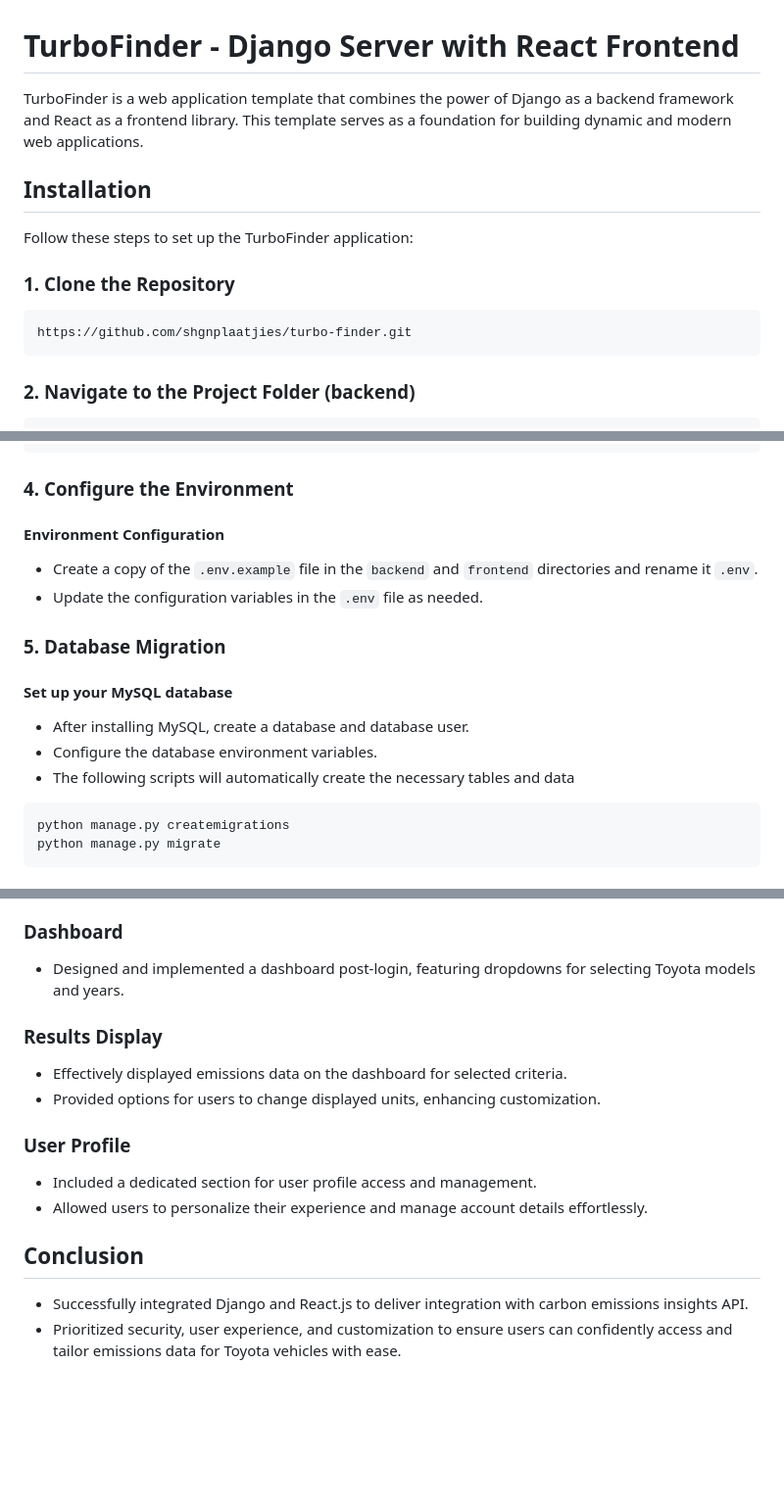
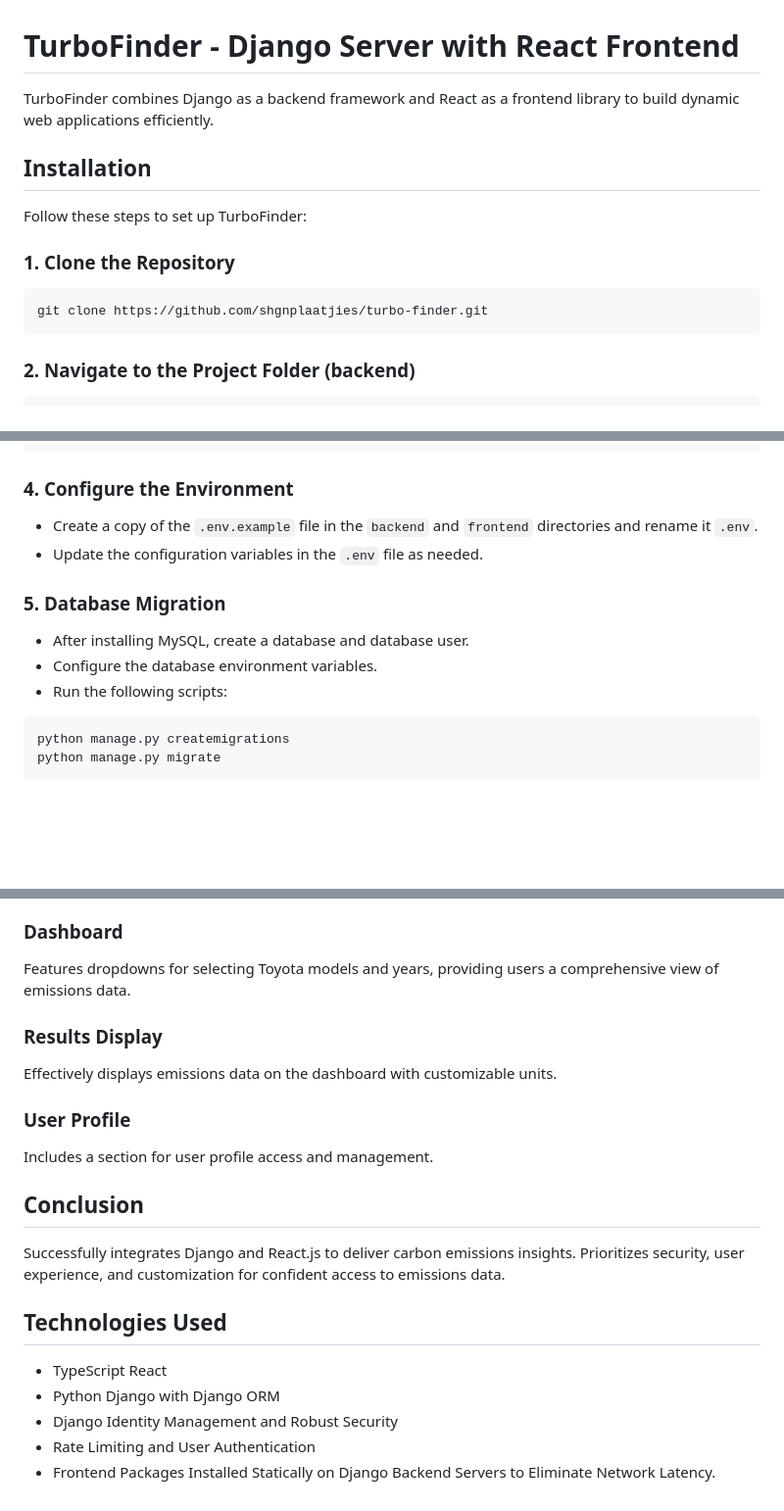
Before and after one commit to shgnplaatjies/turbo-finder, a Markdown page: README.md, 3 parts joined by grey strips. Shown: that part at 98% size. GitHub-like rendering; blank space fills up the shorter version.

````diff
--- a/README.md
+++ b/README.md
@@ -1,15 +1,15 @@
 # TurboFinder - Django Server with React Frontend
 
-TurboFinder is a web application template that combines the power of Django as a backend framework and React as a frontend library. This template serves as a foundation for building dynamic and modern web applications.
+TurboFinder combines Django as a backend framework and React as a frontend library to build dynamic web applications efficiently.
 
 ## Installation
 
-Follow these steps to set up the TurboFinder application:
+Follow these steps to set up TurboFinder:
 
 ### 1. Clone the Repository
 
 ```bash
-https://github.com/shgnplaatjies/turbo-finder.git
+git clone https://github.com/shgnplaatjies/turbo-finder.git
 ```
 
 ### 2. Navigate to the Project Folder (backend)
@@ -35,18 +35,14 @@ npm run dev
 
 ### 4. Configure the Environment
 
-#### Environment Configuration
-
 - Create a copy of the `.env.example` file in the `backend` and `frontend` directories and rename it `.env`.
 - Update the configuration variables in the `.env` file as needed.
 
 ### 5. Database Migration
 
-#### Set up your MySQL database
-
 - After installing MySQL, create a database and database user.
 - Configure the database environment variables.
-- The following scripts will automatically create the necessary tables and data
+- Run the following scripts:
 
 ```bash
 python manage.py createmigrations
@@ -143,19 +133,24 @@ npm run start
 
 ### Dashboard
 
-- Designed and implemented a dashboard post-login, featuring dropdowns for selecting Toyota models and years.
+Features dropdowns for selecting Toyota models and years, providing users a comprehensive view of emissions data.
 
 ### Results Display
 
-- Effectively displayed emissions data on the dashboard for selected criteria.
-- Provided options for users to change displayed units, enhancing customization.
+Effectively displays emissions data on the dashboard with customizable units.
 
 ### User Profile
 
-- Included a dedicated section for user profile access and management.
-- Allowed users to personalize their experience and manage account details effortlessly.
+Includes a section for user profile access and management.
 
 ## Conclusion
 
-- Successfully integrated Django and React.js to deliver integration with carbon emissions insights API.
-- Prioritized security, user experience, and customization to ensure users can confidently access and tailor emissions data for Toyota vehicles with ease.
+Successfully integrates Django and React.js to deliver carbon emissions insights. Prioritizes security, user experience, and customization for confident access to emissions data.
+
+## Technologies Used
+
+- TypeScript React
+- Python Django with Django ORM
+- Django Identity Management and Robust Security
+- Rate Limiting and User Authentication
+- Frontend Packages Installed Statically on Django Backend Servers to Eliminate Network Latency.
````
Also changed, not shown: other parts of README.md (+17 -23 lines).
